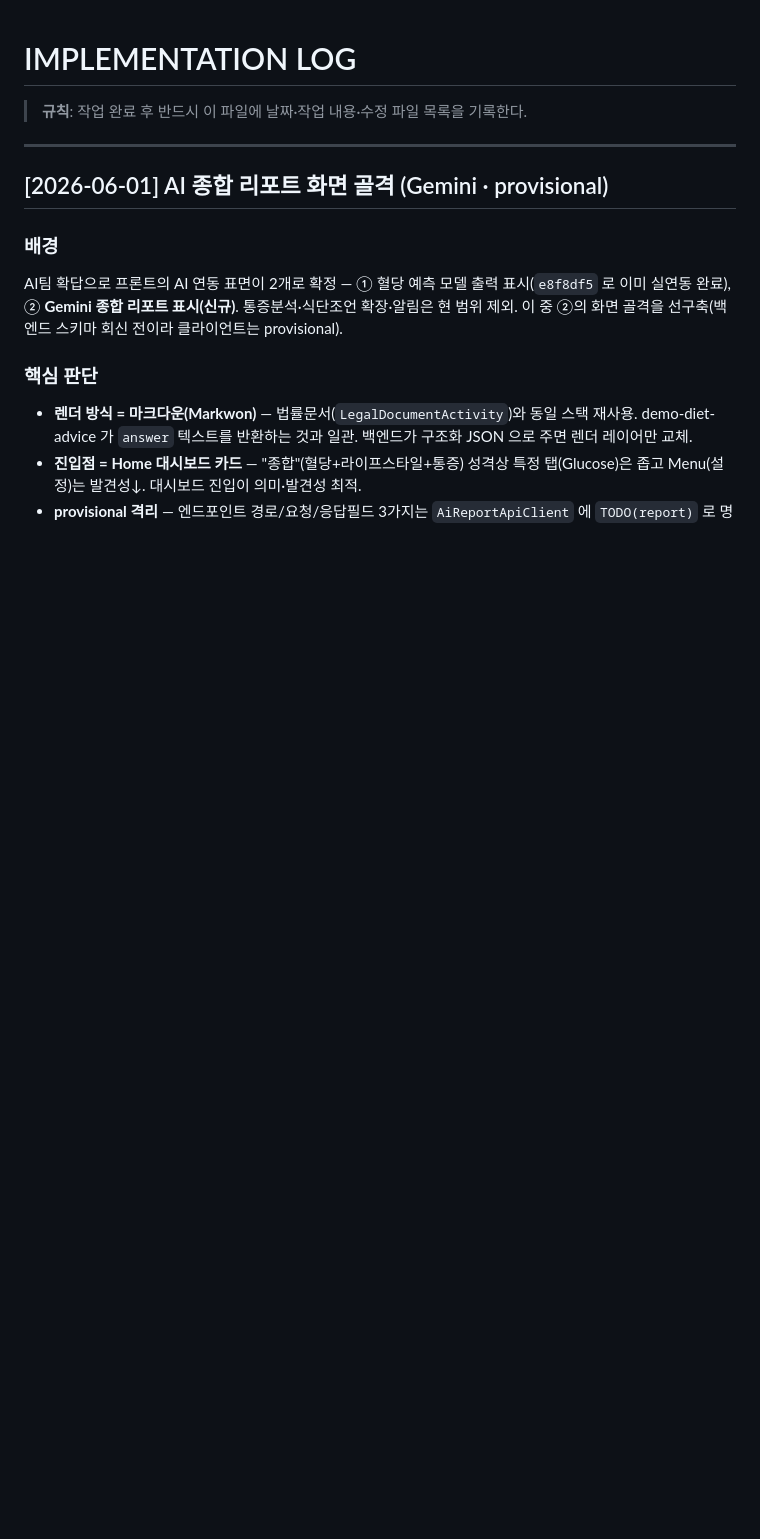
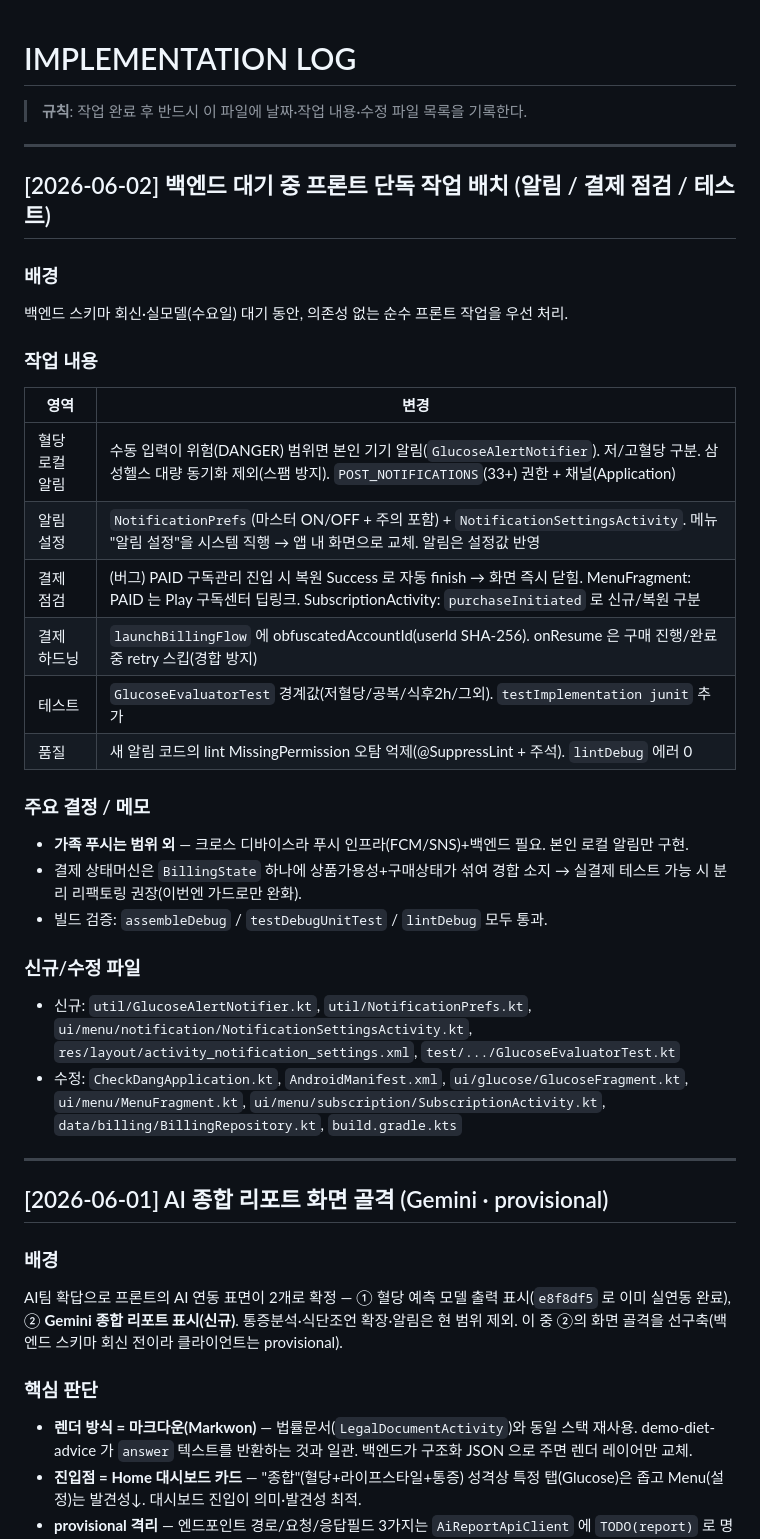
Before and after one commit to Hyeon1629/200OK, a Markdown page: IMPLEMENTATION_LOG.md, the part around the change. Rendered like a GitHub page; blank space fills up the shorter version.

Commit message:
docs: IMPLEMENTATION_LOG — 알림/결제 점검/테스트 배치 기록
Co-Authored-By: Claude Opus 4.8 <noreply@anthropic.com>

```diff
--- a/IMPLEMENTATION_LOG.md
+++ b/IMPLEMENTATION_LOG.md
@@ -1,6 +1,32 @@
 # IMPLEMENTATION LOG
 
 > **규칙**: 작업 완료 후 반드시 이 파일에 날짜·작업 내용·수정 파일 목록을 기록한다.
+
+---
+
+## [2026-06-02] 백엔드 대기 중 프론트 단독 작업 배치 (알림 / 결제 점검 / 테스트)
+
+### 배경
+백엔드 스키마 회신·실모델(수요일) 대기 동안, 의존성 없는 순수 프론트 작업을 우선 처리.
+
+### 작업 내용
+| 영역 | 변경 |
+|------|------|
+| 혈당 로컬 알림 | 수동 입력이 위험(DANGER) 범위면 본인 기기 알림(`GlucoseAlertNotifier`). 저/고혈당 구분. 삼성헬스 대량 동기화 제외(스팸 방지). `POST_NOTIFICATIONS`(33+) 권한 + 채널(Application) |
+| 알림 설정 | `NotificationPrefs`(마스터 ON/OFF + 주의 포함) + `NotificationSettingsActivity`. 메뉴 "알림 설정"을 시스템 직행 → 앱 내 화면으로 교체. 알림은 설정값 반영 |
+| 결제 점검 | (버그) PAID 구독관리 진입 시 복원 Success 로 자동 finish → 화면 즉시 닫힘. MenuFragment: PAID 는 Play 구독센터 딥링크. SubscriptionActivity: `purchaseInitiated` 로 신규/복원 구분 |
+| 결제 하드닝 | `launchBillingFlow` 에 obfuscatedAccountId(userId SHA-256). onResume 은 구매 진행/완료 중 retry 스킵(경합 방지) |
+| 테스트 | `GlucoseEvaluatorTest` 경계값(저혈당/공복/식후2h/그외). `testImplementation junit` 추가 |
+| 품질 | 새 알림 코드의 lint MissingPermission 오탐 억제(@SuppressLint + 주석). `lintDebug` 에러 0 |
+
+### 주요 결정 / 메모
+- **가족 푸시는 범위 외** — 크로스 디바이스라 푸시 인프라(FCM/SNS)+백엔드 필요. 본인 로컬 알림만 구현.
+- 결제 상태머신은 `BillingState` 하나에 상품가용성+구매상태가 섞여 경합 소지 → 실결제 테스트 가능 시 분리 리팩토링 권장(이번엔 가드로만 완화).
+- 빌드 검증: `assembleDebug` / `testDebugUnitTest` / `lintDebug` 모두 통과.
+
+### 신규/수정 파일
+- 신규: `util/GlucoseAlertNotifier.kt`, `util/NotificationPrefs.kt`, `ui/menu/notification/NotificationSettingsActivity.kt`, `res/layout/activity_notification_settings.xml`, `test/.../GlucoseEvaluatorTest.kt`
+- 수정: `CheckDangApplication.kt`, `AndroidManifest.xml`, `ui/glucose/GlucoseFragment.kt`, `ui/menu/MenuFragment.kt`, `ui/menu/subscription/SubscriptionActivity.kt`, `data/billing/BillingRepository.kt`, `build.gradle.kts`
 
 ---
 
```
